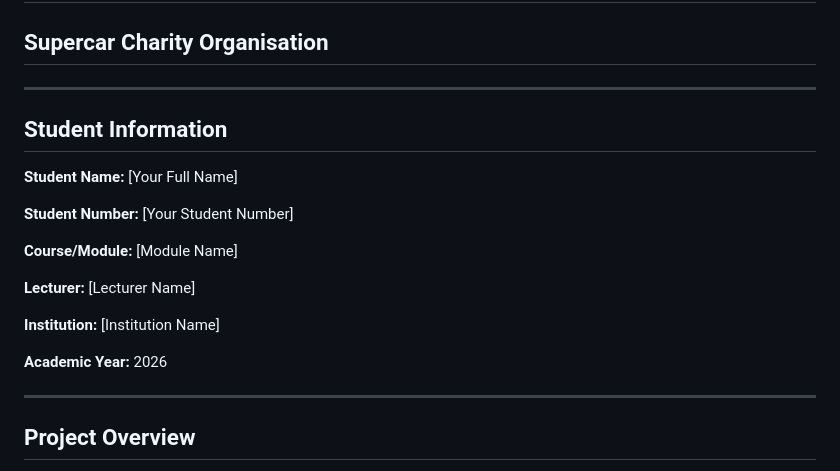
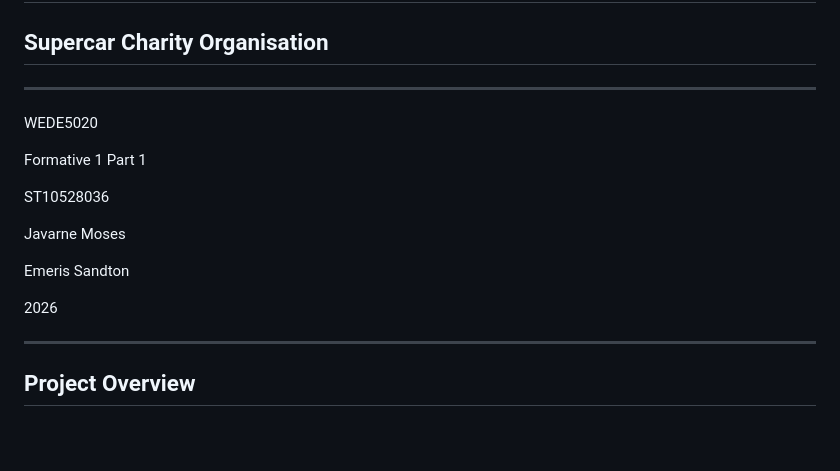
Before and after one commit to ST10528036/CSG-Website, a Markdown page: README.md, the part around the change. GitHub-like rendering; blank space fills up the shorter version.

Commit message:
README.md for CSG Project
Updated student information section with specific details.

```diff
--- a/README.md
+++ b/README.md
@@ -3,20 +3,17 @@
 ## Supercar Charity Organisation
 
 ---
+WEDE5020
 
-## Student Information
+Formative 1 Part 1
 
-**Student Name:** [Your Full Name]
+ST10528036
 
-**Student Number:** [Your Student Number]
+Javarne Moses
 
-**Course/Module:** [Module Name]
+Emeris Sandton
 
-**Lecturer:** [Lecturer Name]
-
-**Institution:** [Institution Name]
-
-**Academic Year:** 2026
+2026
 
 ---
 
```
